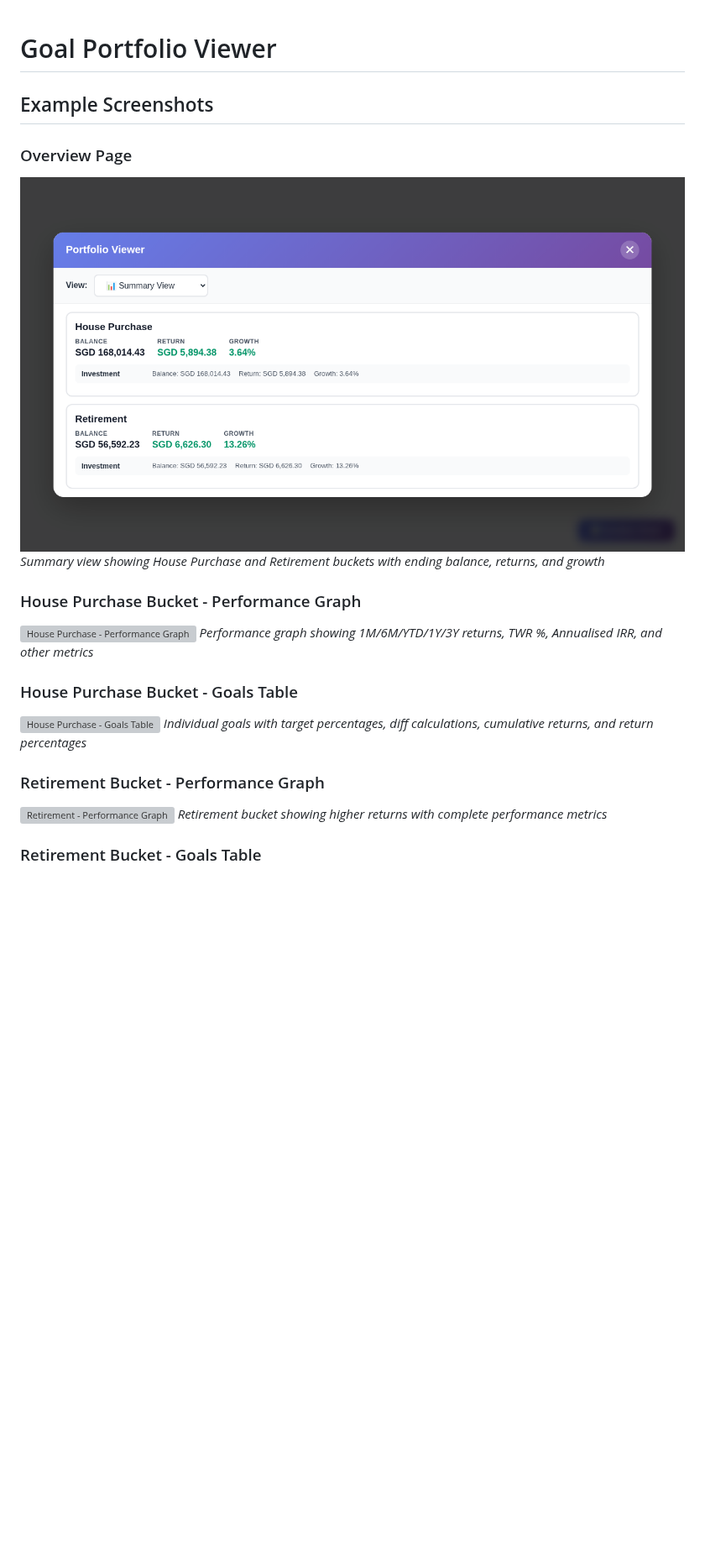
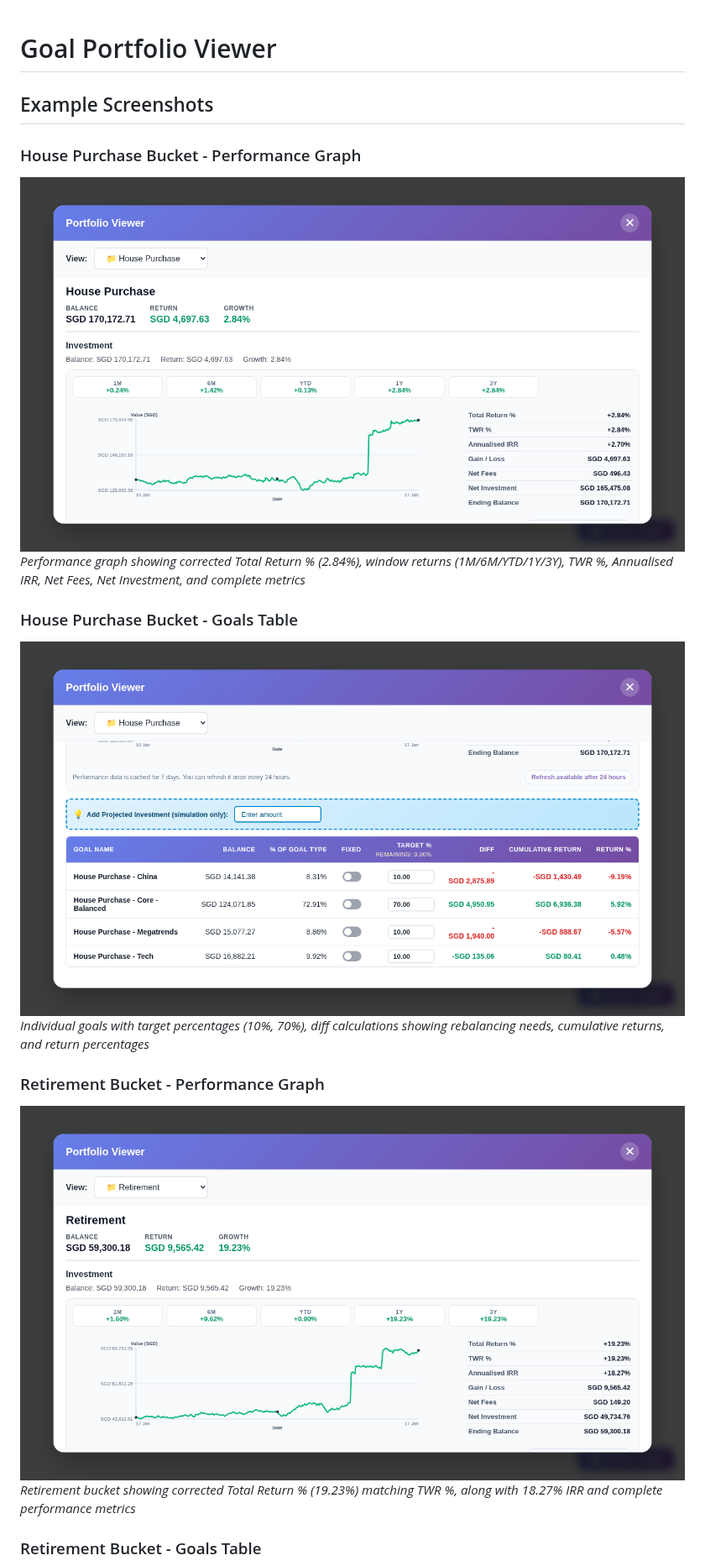
Before and after one commit to laurenceputra/endowus_view_enhancer, a Markdown page: README.md, the part around one of its changes. Shown at 84% size. Drawn GitHub-style; pictures changed too: docs/house-purchase-goals.png (added), docs/house-purchase-performance.png (added), docs/retirement-performance.png (added); blank space fills up the shorter version; grey boxes are pictures that could not be loaded.

Commit message:
Save updated screenshots to docs directory and update README
- Take new screenshots with corrected Total Return % values
- Save 4 screenshots in docs/ directory:
  - house-purchase-performance.png (shows Total Return % 2.84%)
  - house-purchase-goals.png (shows target allocations and diff)
  - retirement-performance.png (shows Total Return % 19.23%)
  - retirement-goals.png (shows target allocations and diff)
- Update root README.md to reference local docs/ screenshots
- Screenshots now show corrected metrics with realistic values

Co-authored-by: laurenceputra <610163+laurenceputra@users.noreply.github.com>

```diff
--- a/README.md
+++ b/README.md
@@ -2,20 +2,16 @@
 
 ## Example Screenshots
 
-### Overview Page
-![Goal Portfolio Viewer - Summary View](docs/screenshot-summary.png)
-*Summary view showing House Purchase and Retirement buckets with ending balance, returns, and growth*
-
 ### House Purchase Bucket - Performance Graph
-![House Purchase - Performance Graph](https://github.com/user-attachments/assets/648ae5a7-717c-45c0-a2f2-3d274309719f)
-*Performance graph showing 1M/6M/YTD/1Y/3Y returns, TWR %, Annualised IRR, and other metrics*
+![House Purchase - Performance Graph](docs/house-purchase-performance.png)
+*Performance graph showing corrected Total Return % (2.84%), window returns (1M/6M/YTD/1Y/3Y), TWR %, Annualised IRR, Net Fees, Net Investment, and complete metrics*
 
 ### House Purchase Bucket - Goals Table
-![House Purchase - Goals Table](https://github.com/user-attachments/assets/24e16158-183b-493d-8a0b-5316f0bf90c1)
-*Individual goals with target percentages, diff calculations, cumulative returns, and return percentages*
+![House Purchase - Goals Table](docs/house-purchase-goals.png)
+*Individual goals with target percentages (10%, 70%), diff calculations showing rebalancing needs, cumulative returns, and return percentages*
 
 ### Retirement Bucket - Performance Graph
-![Retirement - Performance Graph](https://github.com/user-attachments/assets/d40175aa-daec-4720-a0df-050f9f79ebbe)
-*Retirement bucket showing higher returns with complete performance metrics*
+![Retirement - Performance Graph](docs/retirement-performance.png)
+*Retirement bucket showing corrected Total Return % (19.23%) matching TWR %, along with 18.27% IRR and complete performance metrics*
 
 ### Retirement Bucket - Goals Table
```
Also changed, not shown: other parts of README.md (+2 -2 lines), docs/retirement-goals.png (added).
